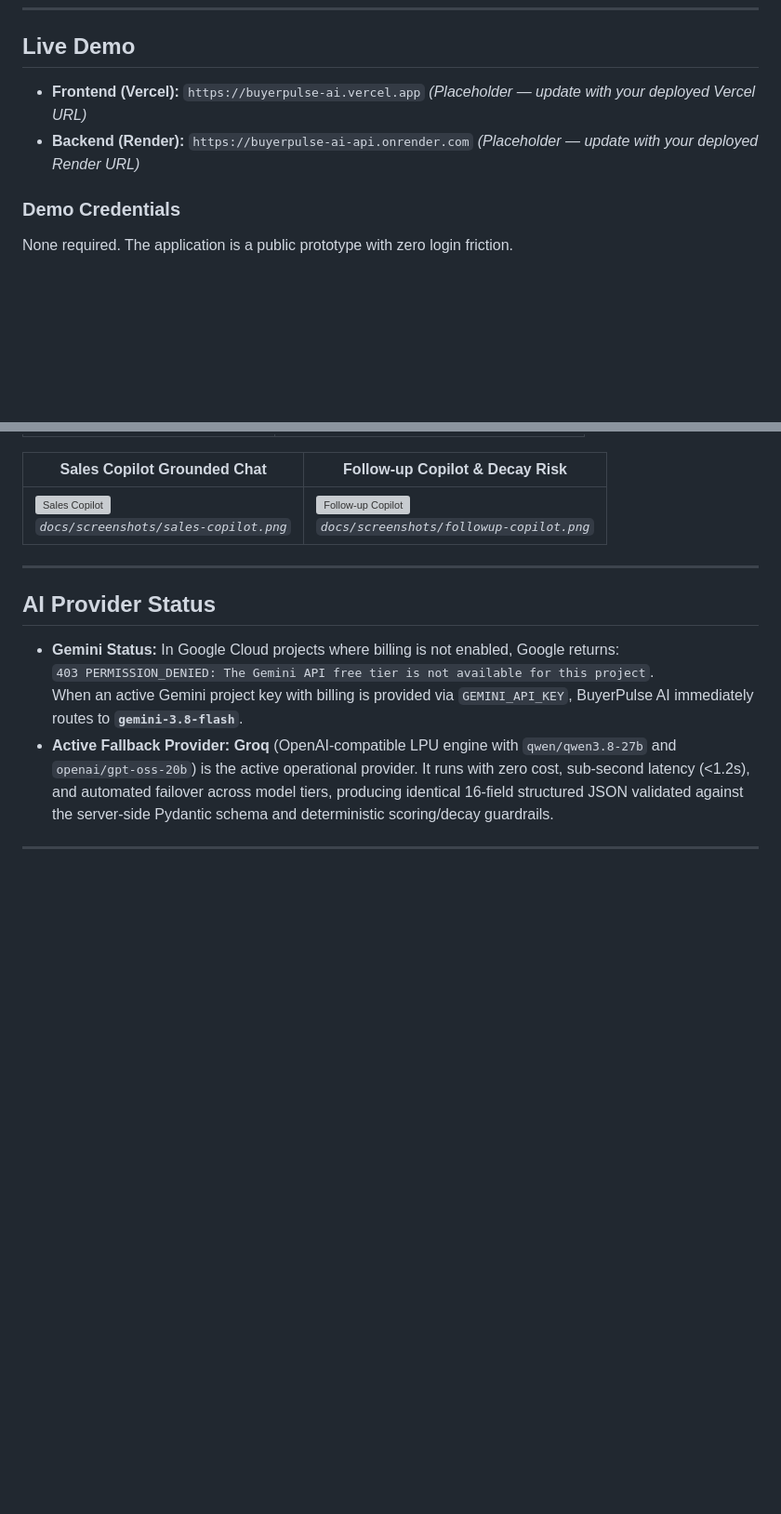
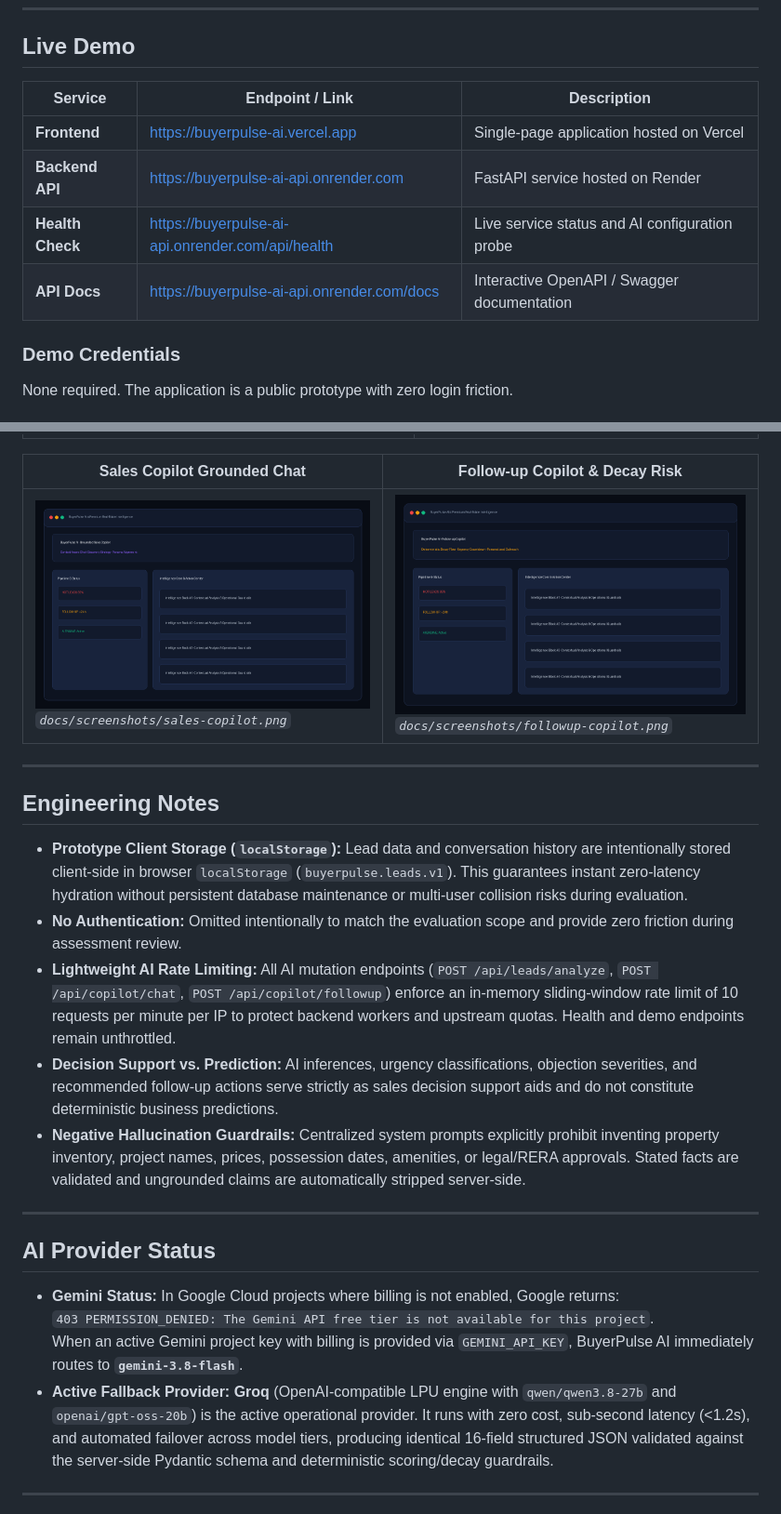
Before and after one commit to anmoliot/BuyerPulse-AI, a Markdown page: README.md, 2 parts joined by grey strips. Shown at 93% size. Drawn GitHub-style; pictures changed too: docs/screenshots/followup-copilot.png (added), docs/screenshots/sales-copilot.png (added); blank space fills up the shorter version; grey boxes are pictures that could not be loaded.

```diff
--- a/README.md
+++ b/README.md
@@ -20,8 +20,12 @@ BuyerPulse AI processes raw, unstructured customer inquiries into structured dec
 
 ## Live Demo
 
-- **Frontend (Vercel):** `https://buyerpulse-ai.vercel.app` *(Placeholder — update with your deployed Vercel URL)*
-- **Backend (Render):** `https://buyerpulse-ai-api.onrender.com` *(Placeholder — update with your deployed Render URL)*
+| Service | Endpoint / Link | Description |
+|---|---|---|
+| **Frontend** | [https://buyerpulse-ai.vercel.app](https://buyerpulse-ai.vercel.app) | Single-page application hosted on Vercel |
+| **Backend API** | [https://buyerpulse-ai-api.onrender.com](https://buyerpulse-ai-api.onrender.com) | FastAPI service hosted on Render |
+| **Health Check** | [https://buyerpulse-ai-api.onrender.com/api/health](https://buyerpulse-ai-api.onrender.com/api/health) | Live service status and AI configuration probe |
+| **API Docs** | [https://buyerpulse-ai-api.onrender.com/docs](https://buyerpulse-ai-api.onrender.com/docs) | Interactive OpenAPI / Swagger documentation |
 
 ### Demo Credentials
 None required. The application is a public prototype with zero login friction.
@@ -37,6 +41,16 @@ None required. The application is a public prototype with zero login friction.
 | Sales Copilot Grounded Chat | Follow-up Copilot & Decay Risk |
 |---|---|
 | ![Sales Copilot](docs/screenshots/sales-copilot.png)<br/>*`docs/screenshots/sales-copilot.png`* | ![Follow-up Copilot](docs/screenshots/followup-copilot.png)<br/>*`docs/screenshots/followup-copilot.png`* |
+
+---
+
+## Engineering Notes
+
+- **Prototype Client Storage (`localStorage`):** Lead data and conversation history are intentionally stored client-side in browser `localStorage` (`buyerpulse.leads.v1`). This guarantees instant zero-latency hydration without persistent database maintenance or multi-user collision risks during evaluation.
+- **No Authentication:** Omitted intentionally to match the evaluation scope and provide zero friction during assessment review.
+- **Lightweight AI Rate Limiting:** All AI mutation endpoints (`POST /api/leads/analyze`, `POST /api/copilot/chat`, `POST /api/copilot/followup`) enforce an in-memory sliding-window rate limit of 10 requests per minute per IP to protect backend workers and upstream quotas. Health and demo endpoints remain unthrottled.
+- **Decision Support vs. Prediction:** AI inferences, urgency classifications, objection severities, and recommended follow-up actions serve strictly as sales decision support aids and do not constitute deterministic business predictions.
+- **Negative Hallucination Guardrails:** Centralized system prompts explicitly prohibit inventing property inventory, project names, prices, possession dates, amenities, or legal/RERA approvals. Stated facts are validated and ungrounded claims are automatically stripped server-side.
 
 ---
 
```
Also changed, not shown: docs/screenshots/dashboard.png (added), docs/screenshots/lead-intelligence.png (added), 3 other files.
